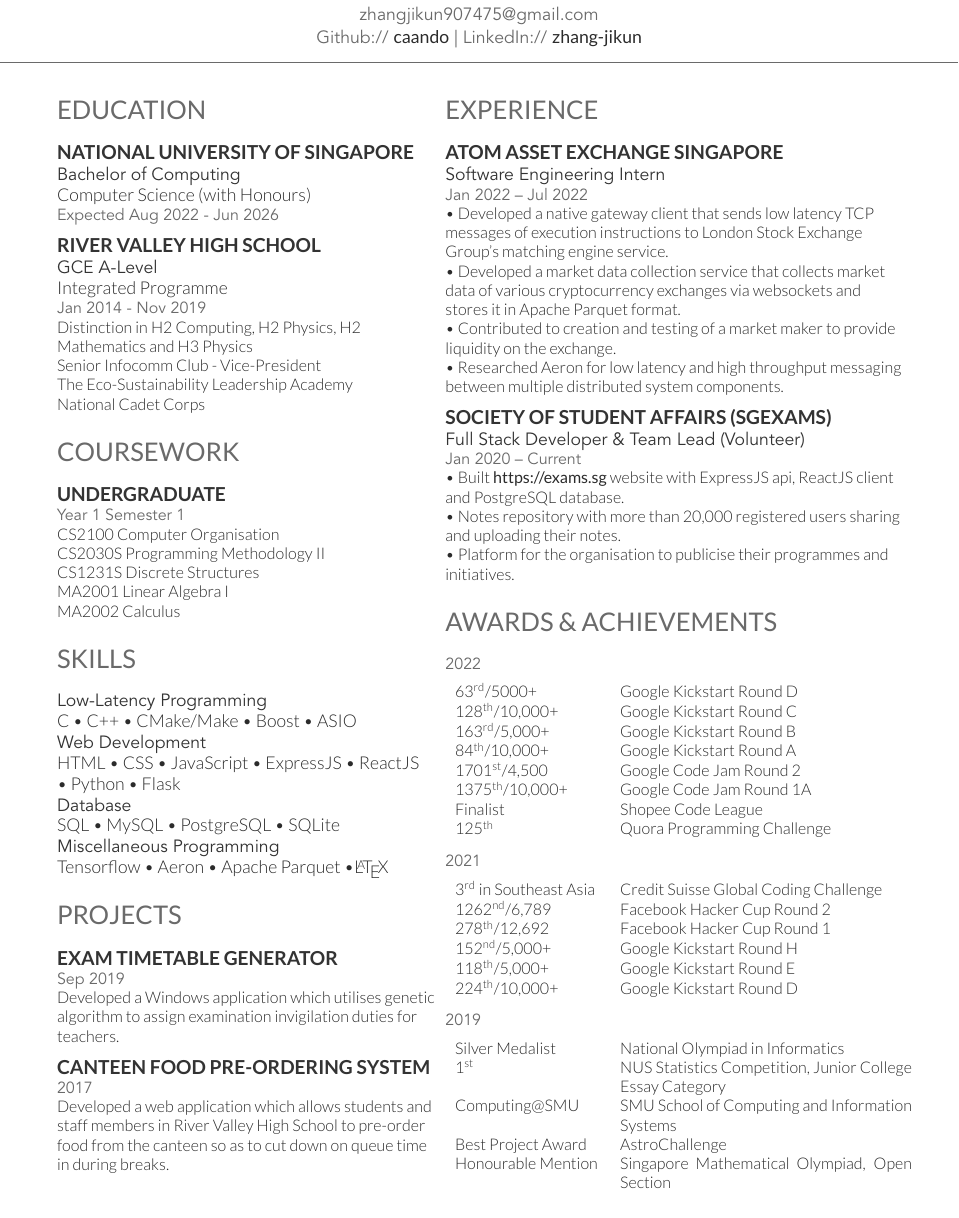
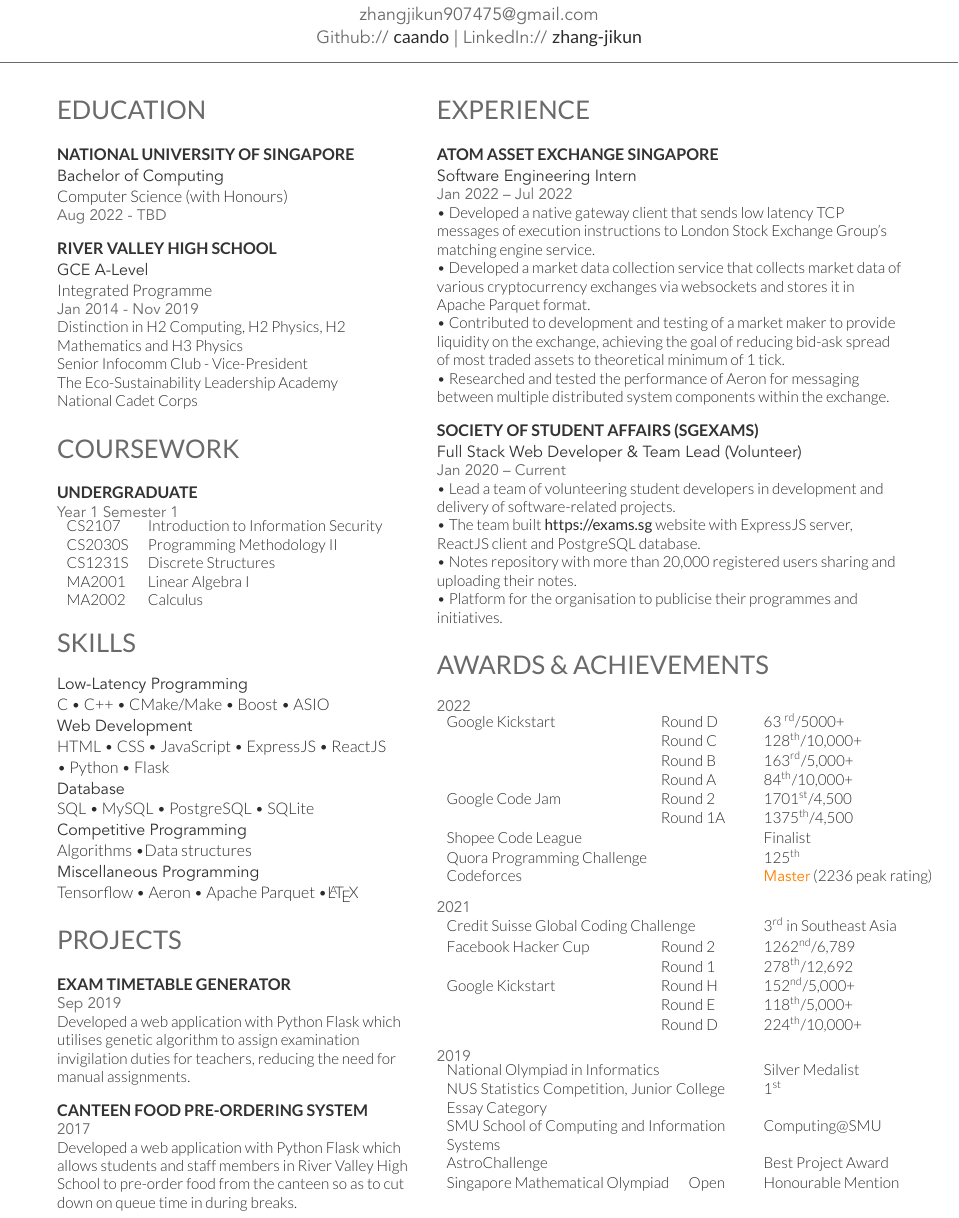
Before and after one commit to caando/resume-cv, a LaTeX CV (resume.tex, which reads resume.cls): part of the page, cut so that both start at the same text. Compiled offline with XeLaTeX.

Commit message:
reformatting
-changed layout of awards/achievements
-added codeforces
-modified elaboration for experience + projects
-updated coursework
-change font sizes and spacing

```diff
--- a/resume.cls
+++ b/resume.cls
@@ -16,7 +16,7 @@
 %	COLORS
 %----------------------------------------------------------------------------------------
 
-\usepackage[usenames,dvipsnames]{xcolor} % Required for custom colors
+\usepackage[usenames,dvipsnames]{xcolor}
 
 \definecolor{primary}{HTML}{2b2b2b} % The primary document color for content text
 \definecolor{headings}{HTML}{6A6A6A} % The color of the large sections
@@ -44,7 +44,7 @@
 \setlength{\TPVertModule}{0.01\paperwidth} % Sets the units for the vertical position used in the \begin{textblock} argument
 \newcommand{\lastupdated}{ % Create a new command for printing the Last Updated text
 \begin{textblock}{25}(75,2) % The position of the Last Updated text on the page (75% of the page across, 2% down)
-\color{date}\fontspec[Path = fonts/avenir/]{Avenir-Book}\fontsize{8pt}{10pt}\selectfont % Text styling of the text
+\color{date}\fontspec[Path = fonts/avenir/]{Avenir-Book}\fontsize{8pt}{9pt}\selectfont % Text styling of the text
 Last Updated on \today % Last Updated text
 \end{textblock}}
 
@@ -79,16 +79,16 @@ Last Updated on \today % Last Updated text
 \color{headings}\scshape\fontspec[Path = fonts/lato/]{Lato-Reg}\fontsize{16pt}{24pt}\selectfont \raggedright\uppercase}{}{0em}{}
 
 \titleformat{\subsection}{ % Customize the subsections and places worked/studied titles
-\color{subheadings}\fontspec[Path = fonts/lato/]{Lato-Bol}\fontsize{12pt}{12pt}\selectfont\bfseries\uppercase}{}{0em}{}
+\color{subheadings}\fontspec[Path = fonts/lato/]{Lato-Bol}\fontsize{10pt}{13pt}\selectfont\bfseries\uppercase}{}{0em}{}
 
 \newcommand{\runsubsection}[1]{ % Used for creating subsections where a description is required on the same line
-\color{subheadings}\fontspec[Path = fonts/lato/]{Lato-Bol}\fontsize{12pt}{12pt}\selectfont\bfseries\uppercase {#1} \normalfont}
+\color{subheadings}\fontspec[Path = fonts/lato/]{Lato-Bol}\fontsize{10pt}{13pt}\selectfont\bfseries\uppercase {#1} \normalfont}
 
 \newcommand{\descript}[1]{ % Used for describing the subsection either on the same line or underneath
-\color{subheadings}\raggedright\scshape\fontspec[Path = fonts/avenir/]{Avenir-Book}\fontsize{11pt}{13pt}\selectfont {#1 \\} \normalfont}
+\color{subheadings}\raggedright\scshape\fontspec[Path = fonts/avenir/]{Avenir-Book}\fontsize{10pt}{13pt}\selectfont {#1 \\} \normalfont}
 
 \newcommand{\location}[1]{ % Used for specifying a duration and/or location under a subsection
-\color{headings}\raggedright\fontspec[Path = fonts/avenir/]{Avenir-Book}\fontsize{10pt}{12pt}\selectfont {#1\\} \normalfont}
+\color{headings}\raggedright\fontspec[Path = fonts/avenir/]{Avenir-Book}\fontsize{9.5pt}{11.5pt}\selectfont {#1\\} \normalfont}
 
 %----------------------------------------------------------------------------------------
 %	SECTION TITLE STYLING AND SPACING
--- a/resume.tex
+++ b/resume.tex
@@ -33,7 +32,7 @@ LinkedIn:// \href{https://www.linkedin.com/in/zhang-jikun}{\bf zhang-jikun}
 %	LEFT COLUMN
 %----------------------------------------------------------------------------------------
 
-\begin{minipage}[t]{0.45\textwidth} % The left column takes up 33% of the text width of the page
+\begin{minipage}[t]{0.44\textwidth} % The left column takes up 33% of the text width of the page
 
     %------------------------------------------------
     % Education
@@ -46,7 +45,7 @@ LinkedIn:// \href{https://www.linkedin.com/in/zhang-jikun}{\bf zhang-jikun}
     \subsection{National University of Singapore}
 
     \descript{Bachelor of Computing} {Computer Science (with Honours)} \\
-    \location{Expected Aug 2022 - Jun 2026}
+    \location{Aug 2022 - TBD}
 
     \sectionspace % Some whitespace after the section
 
@@ -74,11 +73,13 @@ LinkedIn:// \href{https://www.linkedin.com/in/zhang-jikun}{\bf zhang-jikun}
     \subsection{Undergraduate}
 
     \location{Year 1 Semester 1}
-    CS2100 Computer Organisation \\
-    CS2030S Programming Methodology II \\
-    CS1231S Discrete Structures \\
-    MA2001 Linear Algebra I \\
-    MA2002 Calculus \\
+    \begin{tabular}{ll}
+        CS2107 & Introduction to Information Security \\
+        CS2030S & Programming Methodology II \\
+        CS1231S & Discrete Structures \\
+        MA2001 & Linear Algebra I \\
+        MA2002 & Calculus \\
+    \end{tabular}
 
     \sectionspace % Some whitespace after the section
 
@@ -102,8 +103,12 @@ LinkedIn:// \href{https://www.linkedin.com/in/zhang-jikun}{\bf zhang-jikun}
 
     SQL \textbullet{} MySQL \textbullet{} PostgreSQL \textbullet{} SQLite \\
 
+    \descript{Competitive Programming}
+    Algorithms \textbullet{}Data structures\\
+
     \descript{Miscellaneous Programming}
     Tensorflow \textbullet{} Aeron \textbullet{} Apache Parquet \textbullet{}\LaTeX\ \\
+
 
     \sectionspace % Some whitespace after the section
 
@@ -120,14 +125,14 @@ LinkedIn:// \href{https://www.linkedin.com/in/zhang-jikun}{\bf zhang-jikun}
     \subsection{Exam Timetable Generator}
     \location{Sep 2019}
 
-    Developed a Windows application which utilises genetic algorithm to assign examination invigilation duties for teachers.
+    Developed a web application with Python Flask which utilises genetic algorithm to assign examination invigilation duties for teachers, reducing the need for manual assignments.
 
     \sectionspace % Some whitespace after the section
 
     \subsection{Canteen food pre-ordering system}
     \location{2017}
 
-    Developed a web application which allows students and staff members in River Valley High School to pre-order food from the canteen so as to cut down on queue time in during breaks.
+    Developed a web application with Python Flask which allows students and staff members in River Valley High School to pre-order food from the canteen so as to cut down on queue time in during breaks.
 
     \sectionspace % Some whitespace after the section
     %----------------------------------------------------------------------------------------
@@ -156,18 +161,19 @@ LinkedIn:// \href{https://www.linkedin.com/in/zhang-jikun}{\bf zhang-jikun}
     \location{Jan 2022 – Jul 2022}
     \textbullet{} Developed a native gateway client that sends low latency TCP messages of execution instructions to London Stock Exchange Group’s matching engine service. \\
     \textbullet{} Developed a market data collection service that collects market data of various cryptocurrency exchanges via websockets and stores it in Apache Parquet format. \\
-    \textbullet{} Contributed to creation and testing of a market maker to provide liquidity on the exchange. \\
-    \textbullet{} Researched Aeron for low latency and high throughput messaging between multiple distributed system components. \\
+    \textbullet{} Contributed to development and testing of a market maker to provide liquidity on the exchange, achieving the goal of reducing bid-ask spread of most traded assets to theoretical minimum of 1 tick.\\
+    \textbullet{} Researched and tested the performance of Aeron for messaging between multiple distributed system components within the exchange. \\
 
     \sectionspace % Some whitespace after the section
 
     %------------------------------------------------
 
     \subsection{Society of Student Affairs (SGExams)}
-    \descript{Full Stack Developer \& Team Lead (Volunteer)}
+    \descript{Full Stack Web Developer \& Team Lead (Volunteer)}
 
     \location{Jan 2020 – Current}
-    \textbullet{} Built \href{https://exams.sg}{\bf https://exams.sg} website with ExpressJS api, ReactJS client and PostgreSQL database. \\
+    \textbullet{} Lead a team of volunteering student developers in development and delivery of software-related projects. \\
+    \textbullet{} The team built \href{https://exams.sg}{\bf https://exams.sg} website with ExpressJS server, ReactJS client and PostgreSQL database. \\
     \textbullet{} Notes repository with more than 20,000 registered users sharing and uploading their notes. \\
     \textbullet{} Platform for the organisation to publicise their programmes and initiatives. \\
 
@@ -186,17 +192,18 @@ LinkedIn:// \href{https://www.linkedin.com/in/zhang-jikun}{\bf zhang-jikun}
 
     \location{2022}
 
-    \sectionspace % Some whitespace after the section
-
-    \begin{tabular}{p{0.32\linewidth} p{0.64\linewidth}}
-        63\textsuperscript{rd}/5000+ & {Google Kickstart Round D} \\
-        128\textsuperscript{th}/10,000+ & {Google Kickstart Round C} \\
-        163\textsuperscript{rd}/5,000+ & {Google Kickstart Round B} \\
-        84\textsuperscript{th}/10,000+ & {Google Kickstart Round A} \\
-        1701\textsuperscript{st}/4,500 & {Google Code Jam Round 2} \\
-        1375\textsuperscript{th}/10,000+ & {Google Code Jam Round 1A} \\
-        Finalist & {Shopee Code League} \\
-        125\textsuperscript{th} & {Quora Programming Challenge} \\
+    \begin{tabular}{p{0.42\linewidth} p{0.18\linewidth} l}
+        Google Kickstart & Round D & 63 \textsuperscript{rd}/5000+ \\
+        & Round C & 128\textsuperscript{th}/10,000+ \\
+        & Round B & 163\textsuperscript{rd}/5,000+ \\
+        & Round A & 84\textsuperscript{th}/10,000+ \\
+        Google Code Jam & Round 2 & 1701\textsuperscript{st}/4,500 \\
+        & Round 1A & 1375\textsuperscript{th}/4,500 \\
+    \end{tabular}
+    \begin{tabular}{p{0.60\linewidth} p{0\linewidth} l}
+        Shopee Code League & & Finalist \\
+        Quora Programming Challenge & & 125\textsuperscript{th} \\
+        Codeforces & & \href{https://codeforces.com/profile/caan_do}{\color{orange}\fontspec[Path = fonts/avenir/]{Avenir-Book}Master} (2236 peak rating) \\
     \end{tabular}
 
     \sectionspace % Some whitespace after the section
@@ -205,15 +212,15 @@ LinkedIn:// \href{https://www.linkedin.com/in/zhang-jikun}{\bf zhang-jikun}
 
     \location{2021}
 
-    \sectionspace % Some whitespace after the section
-
-    \begin{tabular}{p{0.32\linewidth} p{0.64\linewidth}}
-        3\textsuperscript{rd} in Southeast Asia & {Credit Suisse Global Coding Challenge}\\
-        1262\textsuperscript{nd}/6,789 & {Facebook Hacker Cup Round 2} \\
-        278\textsuperscript{th}/12,692 & {Facebook Hacker Cup Round 1} \\
-        152\textsuperscript{nd}/5,000+ & {Google Kickstart Round H} \\
-        118\textsuperscript{th}/5,000+ & {Google Kickstart Round E} \\
-        224\textsuperscript{th}/10,000+ & {Google Kickstart Round D} \\
+    \begin{tabular}{p{0.60\linewidth} p{0\linewidth} l}
+        {Credit Suisse Global Coding Challenge} & & 3\textsuperscript{rd} in Southeast Asia \\
+    \end{tabular}
+    \begin{tabular}{p{0.42\linewidth} p{0.18\linewidth} l}
+        Facebook Hacker Cup & Round 2 & 1262\textsuperscript{nd}/6,789\\
+        & Round 1 & 278\textsuperscript{th}/12,692 \\
+        Google Kickstart & Round H & 152\textsuperscript{nd}/5,000+ \\
+        & Round E & 118\textsuperscript{th}/5,000+\\
+        & Round D & 224\textsuperscript{th}/10,000+ \\
     \end{tabular}
 
     \sectionspace % Some whitespace after the section
@@ -222,14 +229,14 @@ LinkedIn:// \href{https://www.linkedin.com/in/zhang-jikun}{\bf zhang-jikun}
 
     \location{2019}
 
-    \sectionspace % Some whitespace after the section
-
-    \begin{tabular}{p{0.32\linewidth} p{0.64\linewidth}}
-        Silver Medalist & {National Olympiad in Informatics} \\
-        1\textsuperscript{st} & {NUS Statistics Competition, Junior College Essay Category} \\
-        Computing@SMU & {SMU School of Computing and Information Systems}\\
-        Best Project Award & {AstroChallenge} \\
-        Honourable Mention & {Singapore Mathematical Olympiad, Open Section}\\
+    \begin{tabular}{p{0.60\linewidth} p{0\linewidth} l}
+        National Olympiad in Informatics & & Silver Medalist \\
+        NUS Statistics Competition, Junior College Essay Category & & 1\textsuperscript{st} \\
+        SMU School of Computing and Information Systems & & Computing@SMU\\
+        AstroChallenge & & Best Project Award\\
+    \end{tabular}
+    \begin{tabular}{p{0.48\linewidth} p{0.12\linewidth} l}
+        Singapore Mathematical Olympiad & Open & Honourable Mention\\
     \end{tabular}
 
     \sectionspace % Some whitespace after the section
```
Also changed, not shown: jikun_zhang_resume.jpg, jikun_zhang_resume.pdf, resume.tex (5 more changed lines).
